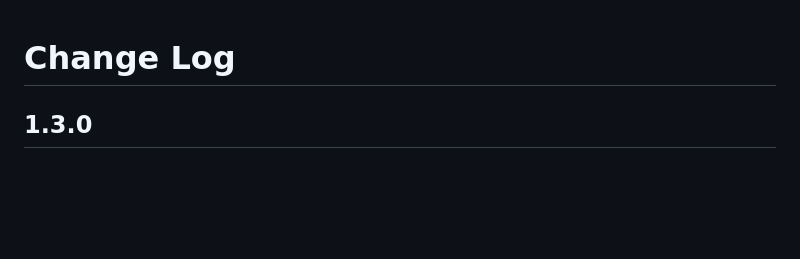
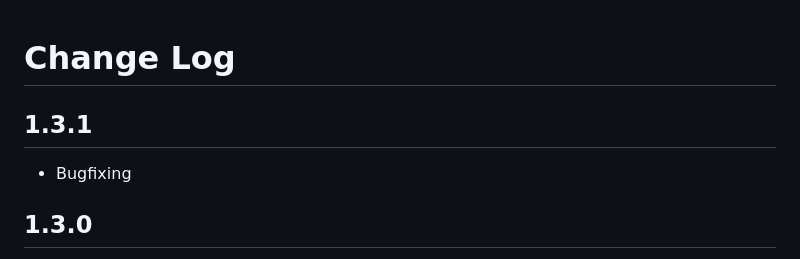
Before and after one commit to micheletriaca/fast-sfdc, a Markdown page: CHANGELOG.md, the part around the change. Rendered like a GitHub page; blank space fills up the shorter version.

```diff
--- a/CHANGELOG.md
+++ b/CHANGELOG.md
@@ -1,4 +1,7 @@
 # Change Log
+## 1.3.1
+* Bugfixing
+
 ## 1.3.0
 * Static resource bundles ([#15](issues/15))
 * Auto-add `fastsfdc.json` file to `.gitignore`. Thanks [tr4uma](https://github.com/tr4uma)
```
Also changed, not shown: images/static-resources.png.
